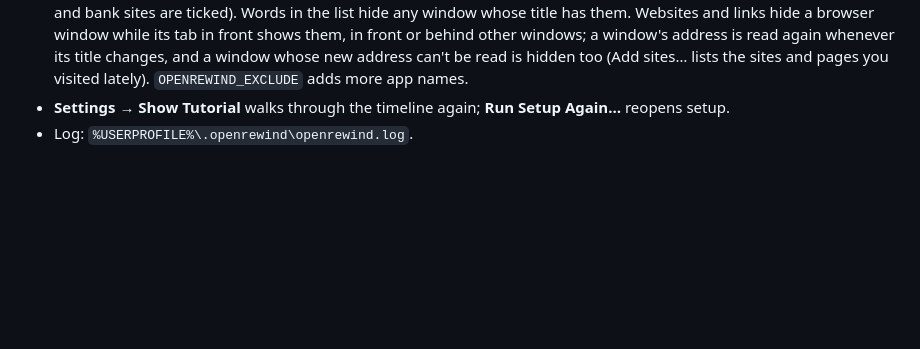
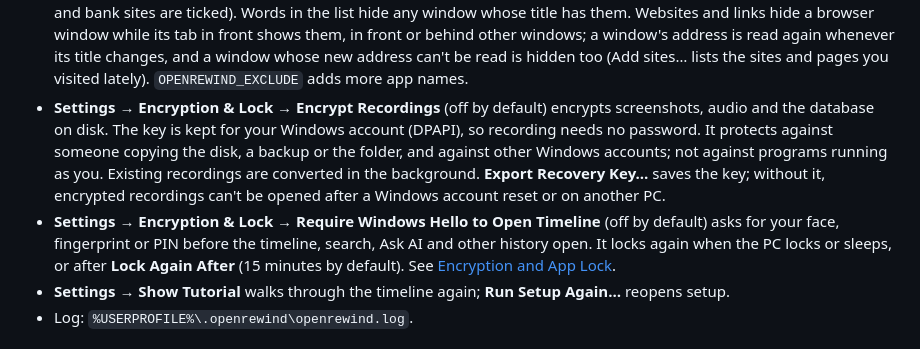
Before and after one commit to frickgav/OpenRewind, a Markdown page: windows/README.md, the part around the change. GitHub-like rendering; blank space fills up the shorter version.

```diff
--- a/windows/README.md
+++ b/windows/README.md
@@ -67,6 +67,16 @@ Needs Windows 10 (version 2004 or later) or Windows 11, x64 or ARM64.
   title changes, and a window whose new address can't be read is hidden too (Add sites… lists the
   sites and pages you visited lately).
   `OPENREWIND_EXCLUDE` adds more app names.
+- **Settings → Encryption & Lock → Encrypt Recordings** (off by default) encrypts screenshots,
+  audio and the database on disk. The key is kept for your Windows account (DPAPI), so recording
+  needs no password. It protects against someone copying the disk, a backup or the folder, and
+  against other Windows accounts; not against programs running as you. Existing recordings are
+  converted in the background. **Export Recovery Key…** saves the key; without it, encrypted
+  recordings can't be opened after a Windows account reset or on another PC.
+- **Settings → Encryption & Lock → Require Windows Hello to Open Timeline** (off by default) asks
+  for your face, fingerprint or PIN before the timeline, search, Ask AI and other history open. It
+  locks again when the PC locks or sleeps, or after **Lock Again After** (15 minutes by default).
+  See [Encryption and App Lock](../README.md#encryption-and-app-lock).
 - **Settings → Show Tutorial** walks through the timeline again; **Run Setup Again…** reopens setup.
 - Log: `%USERPROFILE%\.openrewind\openrewind.log`.
 
```
Also changed, not shown: README.md (+41 -1 lines).
